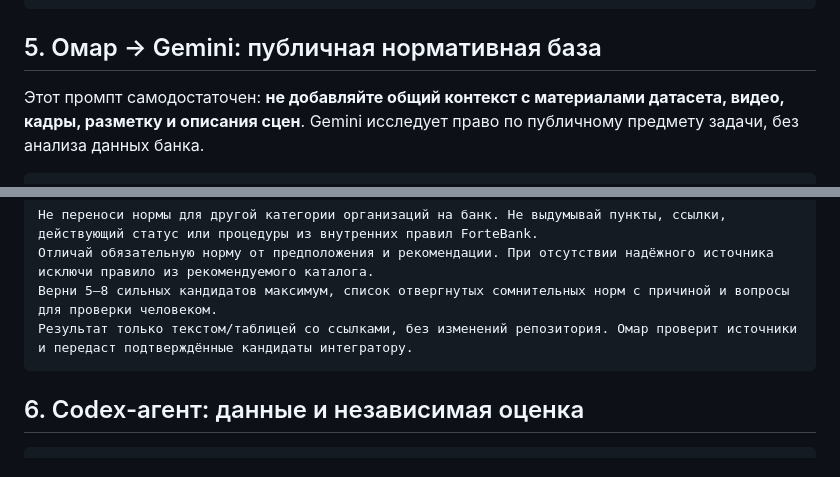
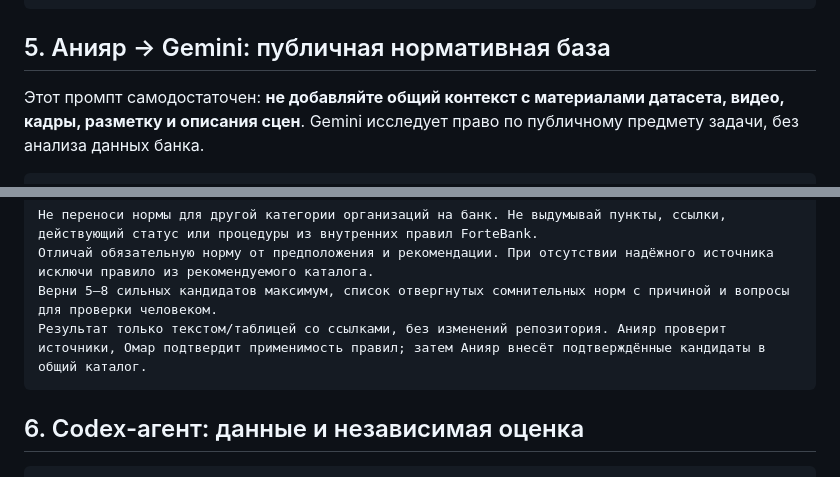
Before and after one commit to Aniyear/assar-datathon, a Markdown page: docs/PROMPTS.md, 2 parts joined by grey strips. GitHub-like rendering.

````diff
--- a/docs/PROMPTS.md
+++ b/docs/PROMPTS.md
@@ -151,7 +151,7 @@ LoRA и teacher — опциональный эксперимент после
 Передай файлы, короткий сценарий ручной проверки и честный перечень того, что не было запущено.
 ```
 
-## 5. Омар → Gemini: публичная нормативная база
+## 5. Анияр → Gemini: публичная нормативная база
 
 Этот промпт самодостаточен: **не добавляйте общий контекст с материалами датасета, видео, кадры, разметку и описания сцен**. Gemini исследует право по публичному предмету задачи, без анализа данных банка.
 
@@ -172,7 +172,7 @@ LoRA и teacher — опциональный эксперимент после
 Не переноси нормы для другой категории организаций на банк. Не выдумывай пункты, ссылки, действующий статус или процедуры из внутренних правил ForteBank.
 Отличай обязательную норму от предположения и рекомендации. При отсутствии надёжного источника исключи правило из рекомендуемого каталога.
 Верни 5–8 сильных кандидатов максимум, список отвергнутых сомнительных норм с причиной и вопросы для проверки человеком.
-Результат только текстом/таблицей со ссылками, без изменений репозитория. Омар проверит источники и передаст подтверждённые кандидаты интегратору.
+Результат только текстом/таблицей со ссылками, без изменений репозитория. Анияр проверит источники, Омар подтвердит применимость правил; затем Анияр внесёт подтверждённые кандидаты в общий каталог.
 ```
 
 ## 6. Codex-агент: данные и независимая оценка
````
Also changed, not shown: other parts of docs/PROMPTS.md (+4 -4 lines), AGENTS.md (+1 -0 lines), docs/IMPLEMENTATION_PLAN.md (+6 -6 lines).
